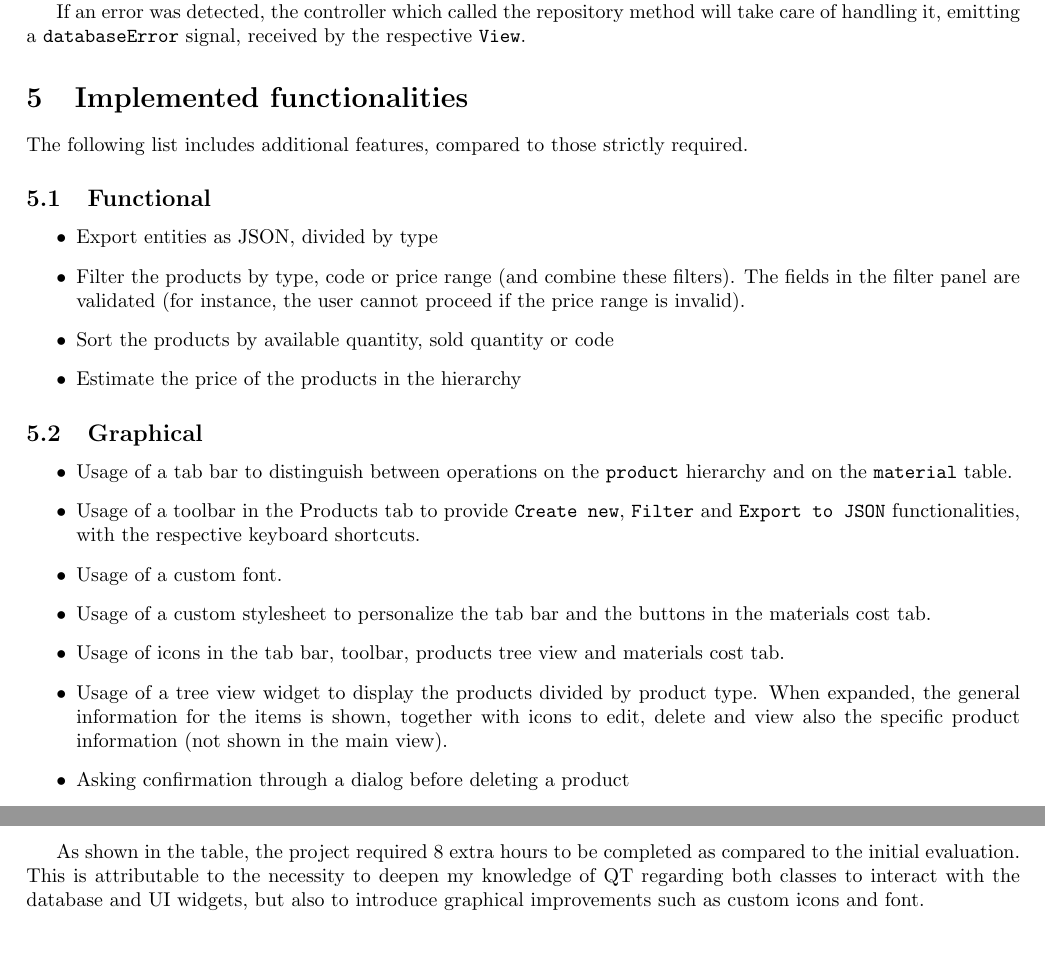
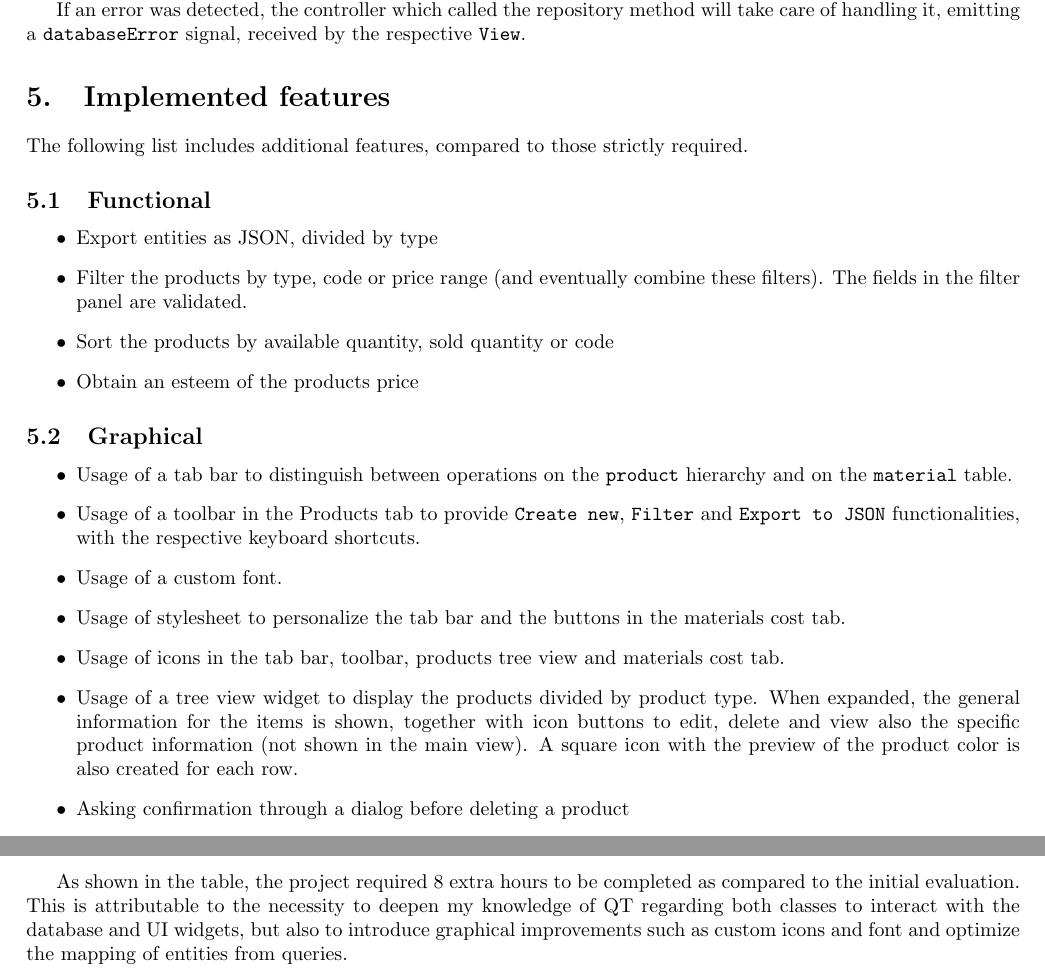
Before and after one commit to elenaferr0/ClothingFaQTory, a LaTeX document (docs/report.tex): two parts of pages 4 and 6 of 6 before the commit and two parts of pages 5 and 7 of 7 after it, joined at a grey line, cut so that both start at the same text, the shorter picture padded with empty space. Compiled offline with pdfLaTeX.

Commit message:
feat: minor report improvements

```diff
--- a/docs/report.tex
+++ b/docs/report.tex
@@ -4,7 +4,12 @@
 \usepackage{wrapfig}
 \usepackage{hyperref}
 \usepackage{fancyhdr}
-\graphicspath{ {./images/} }
+\usepackage[font=it]{caption}
+\graphicspath{ {./img/} }
+\usepackage{titlesec}
+\titleformat{\section}[block]
+{\normalfont\Large\bfseries}{\thesection.}{1em}{}
+
 \begin{document}
 
 \begin{titlepage}
@@ -239,17 +244,16 @@ If an error was detected, the controller which called the repository method
 will take care of handling it, emitting a \texttt{databaseError} signal,
 received by the respective \texttt{View}.
 
-\section{Implemented functionalities}
+\section{Implemented features}
 The following list includes additional features, compared to those strictly
 required.
 \subsection{Functional}
 \begin{itemize}
     \item Export entities as JSON, divided by type
-    \item Filter the products by type, code or price range (and combine these filters).
-          The fields in the filter panel are validated (for instance, the user cannot proceed
-          if the price range is invalid).
+    \item Filter the products by type, code or price range (and eventually combine these
+          filters). The fields in the filter panel are validated.
     \item Sort the products by available quantity, sold quantity or code
-    \item Estimate the price of the products in the hierarchy
+    \item Obtain an esteem of the products price
 \end{itemize}
 
 \subsection{Graphical}
@@ -260,14 +264,15 @@ required.
           \texttt{Filter} and \texttt{Export to JSON} functionalities, with the
           respective keyboard shortcuts.
     \item Usage of a custom font.
-    \item Usage of a custom stylesheet to personalize the tab bar and the buttons in the
-          materials cost tab.
+    \item Usage of stylesheet to personalize the tab bar and the buttons in the materials
+          cost tab.
     \item Usage of icons in the tab bar, toolbar, products tree view and materials cost
           tab.
     \item Usage of a tree view widget to display the products divided by product type.
           When expanded, the general information for the items is shown, together with
-          icons to edit, delete and view also the specific product information (not shown
-          in the main view).
+          icon buttons to edit, delete and view also the specific product information
+          (not shown in the main view). A square icon with the preview of the product
+          color is also created for each row.
     \item Asking confirmation through a dialog before deleting a product
     \item Button to clear all the filters (appears only when filters are applied).
     \item Wizard to create and edit the products
@@ -307,5 +312,5 @@ As shown in the table, the project required 8 extra hours to be completed as
 compared to the initial evaluation. This is attributable to the necessity to
 deepen my knowledge of QT regarding both classes to interact with the database
 and UI widgets, but also to introduce graphical improvements such as custom
-icons and font.
+icons and font and optimize the mapping of entities from queries.
 \end{document}
```
Also changed, not shown: docs/report.pdf, docs/report.tex (30 more changed lines).
